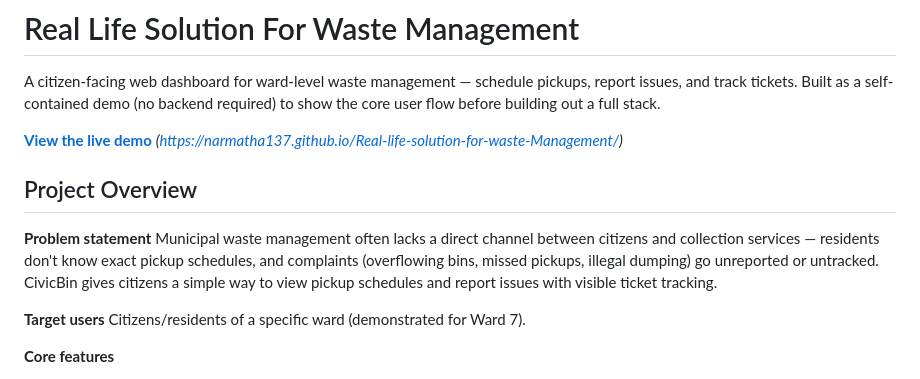
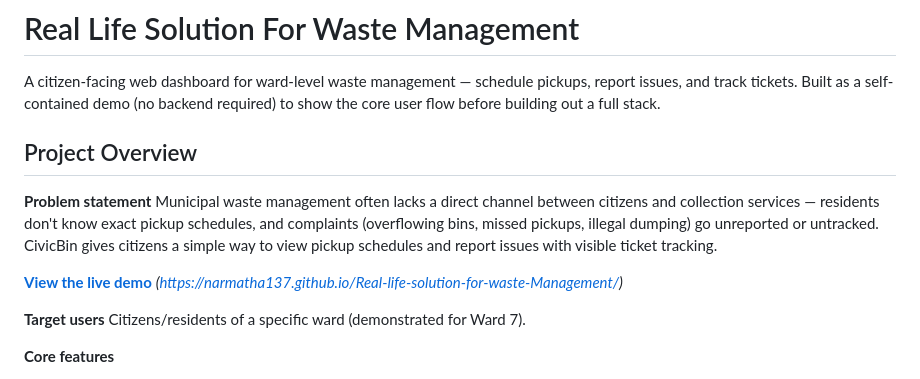
Before and after one commit to Narmatha137/Real-life-solution-for-waste-Management, a Markdown page: README.md, the part around the change. Drawn GitHub-style.

Commit message:
Update README with live demo link
Added a live demo link to the project overview section.

```diff
--- a/README.md
+++ b/README.md
@@ -2,11 +2,14 @@
 
 A citizen-facing web dashboard for ward-level waste management — schedule pickups, report issues, and track tickets. Built as a self-contained demo (no backend required) to show the core user flow before building out a full stack.
 
-**[View the live demo](#)** *(https://narmatha137.github.io/Real-life-solution-for-waste-Management/)*
+
  ## Project Overview
 
 **Problem statement**
 Municipal waste management often lacks a direct channel between citizens and collection services — residents don't know exact pickup schedules, and complaints (overflowing bins, missed pickups, illegal dumping) go unreported or untracked. CivicBin gives citizens a simple way to view pickup schedules and report issues with visible ticket tracking.
+
+**[View the live demo](#)** *(https://narmatha137.github.io/Real-life-solution-for-waste-Management/)*
+
 
 **Target users**
 Citizens/residents of a specific ward (demonstrated for Ward 7).
```
